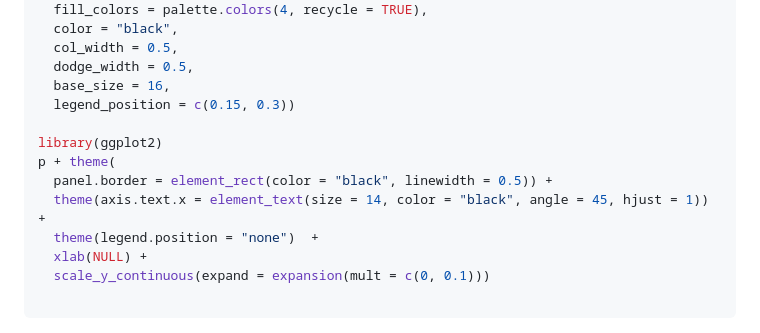
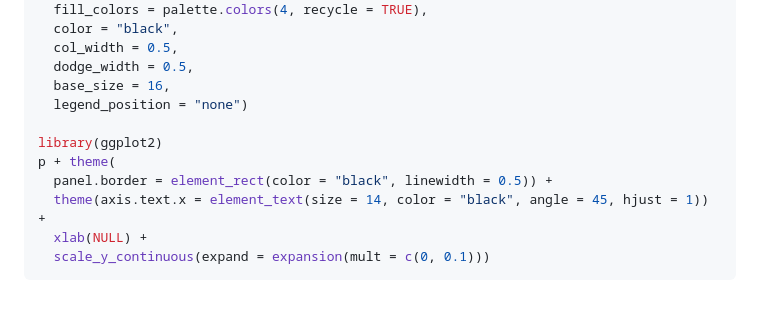
Before and after one commit to mirzaghaderi/rtpcr, a Markdown page: README.md, the part around the change. Rendered like a GitHub page; blank space fills up the shorter version.

````diff
--- a/README.md
+++ b/README.md
@@ -368,16 +368,14 @@ p <- plotThreeFactor(
   col_width = 0.5,
   dodge_width = 0.5,
   base_size = 16,
-  legend_position = c(0.15, 0.3))
+  legend_position = "none")
 
 library(ggplot2)
 p + theme(
   panel.border = element_rect(color = "black", linewidth = 0.5)) +
   theme(axis.text.x = element_text(size = 14, color = "black", angle = 45, hjust = 1)) +
-  theme(legend.position = "none")  +
   xlab(NULL) +
   scale_y_continuous(expand = expansion(mult = c(0, 0.1)))
-
 ```
 <p align="center">
 <img src="inst/Rplot03.png" width="80%">
````
